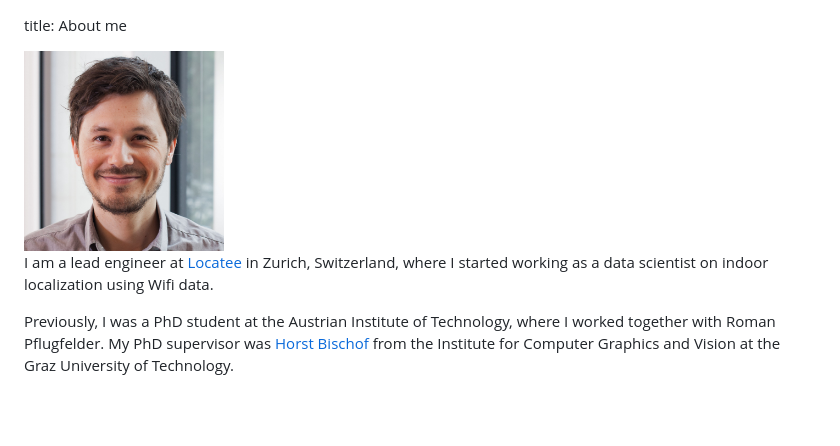
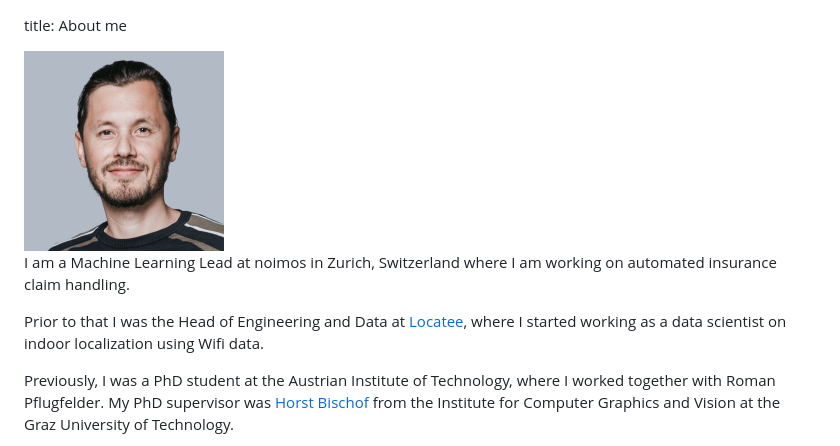
Before and after one commit to gnebehay/gnebehay.com, a Markdown page: contents/index.md, the part around the change printed below. Drawn GitHub-style; pictures changed too: contents/portrait.jpg; blank space fills up the shorter version.

```diff
--- a/contents/index.md
+++ b/contents/index.md
@@ -26,7 +26,9 @@ function insert_mail_address() {
 
 <img class='sidecolumn' style='border: 2px solid black' width='200' src='portrait.jpg' alt='My portrait' />
 
-I am a lead engineer at [Locatee][1] in Zurich, Switzerland, where I started working as a data scientist on indoor localization using Wifi data.
+I am a Machine Learning Lead at noimos in Zurich, Switzerland where I am working on automated insurance claim handling.
+
+Prior to that I was the Head of Engineering and Data at [Locatee][1], where I started working as a data scientist on indoor localization using Wifi data.
 
 Previously, I was a PhD student at the Austrian Institute of Technology,
 where I worked together with Roman Pflugfelder.
```
Also changed, not shown: other parts of contents/index.md (+0 -1 lines), 2 other files.
